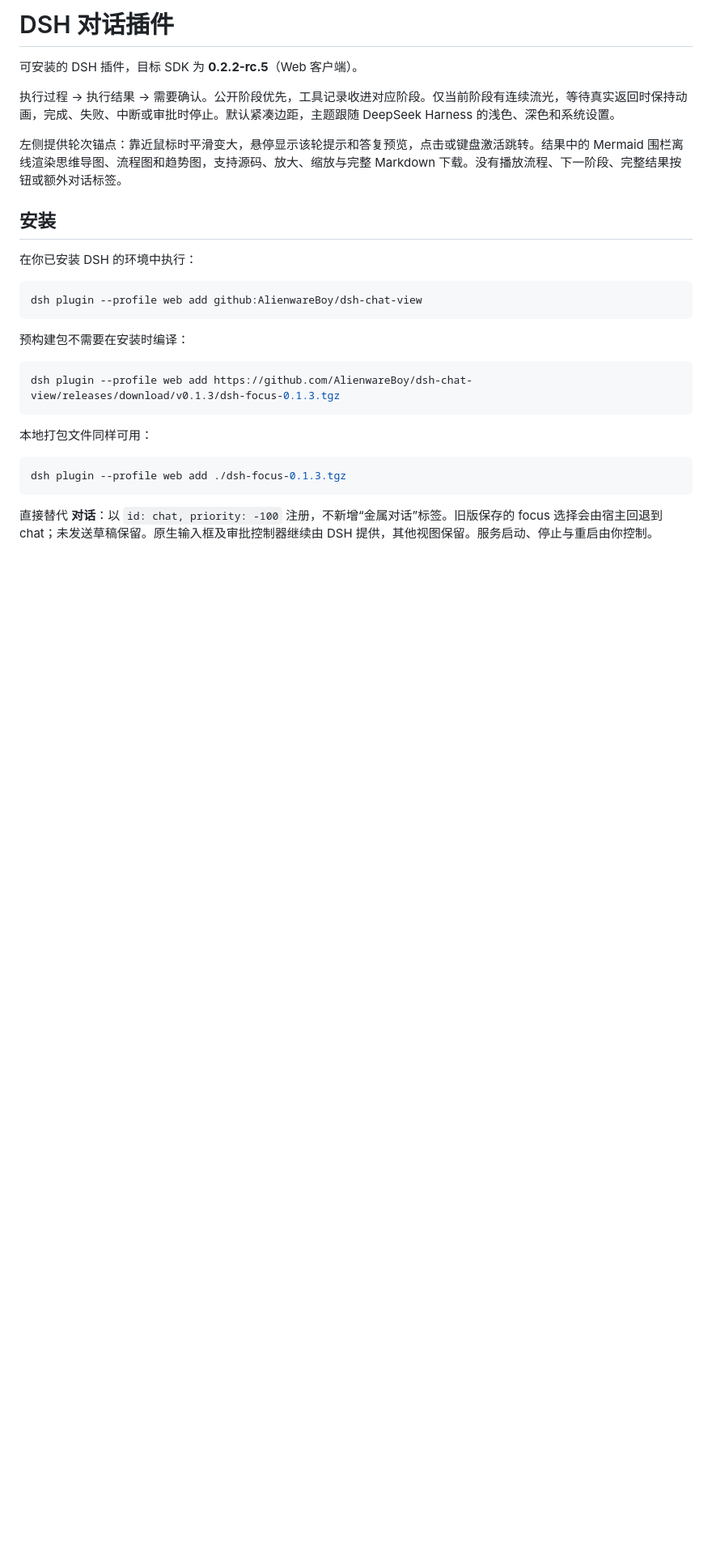
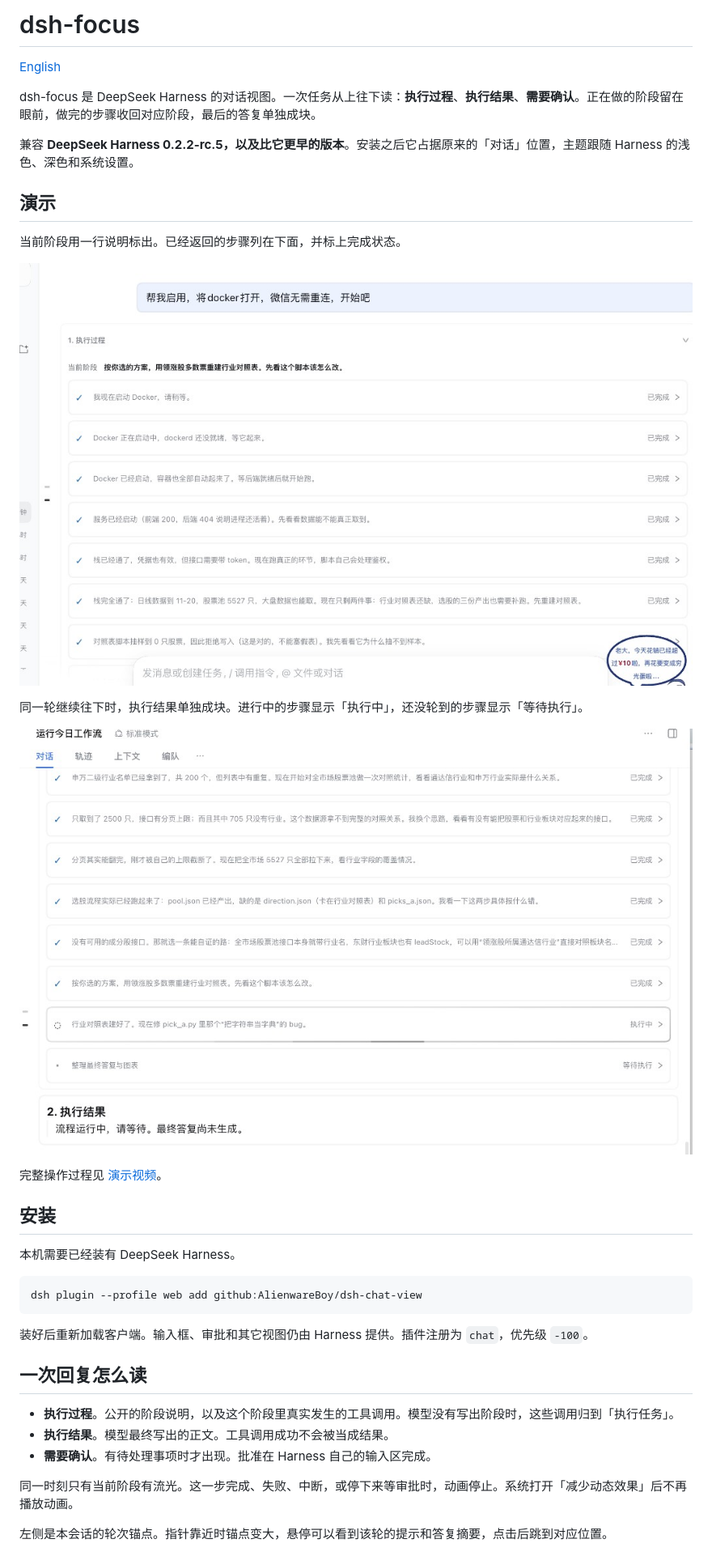
Before and after one commit to AlienwareBoy/dsh-stage-chat, a Markdown page: README.md, the part around one of its changes. Shown at 81% size. Drawn GitHub-style; pictures changed too: docs/execution-process.png (added), docs/execution-result.png (added); blank space fills up the shorter version.

Commit message:
Introduce the plugin in Chinese and English, with screenshots and a demo.
Co-authored-by: Cursor <cursoragent@cursor.com>

````diff
--- a/README.md
+++ b/README.md
@@ -1,30 +1,40 @@
-# DSH 对话插件
+# dsh-focus
 
-可安装的 DSH 插件，目标 SDK 为 **0.2.2-rc.5**（Web 客户端）。
+[English](README.en.md)
 
-执行过程 → 执行结果 → 需要确认。公开阶段优先，工具记录收进对应阶段。仅当前阶段有连续流光，等待真实返回时保持动画，完成、失败、中断或审批时停止。默认紧凑边距，主题跟随 DeepSeek Harness 的浅色、深色和系统设置。
+dsh-focus 是 DeepSeek Harness 的对话视图。一次任务从上往下读：**执行过程**、**执行结果**、**需要确认**。正在做的阶段留在眼前，做完的步骤收回对应阶段，最后的答复单独成块。
 
-左侧提供轮次锚点：靠近鼠标时平滑变大，悬停显示该轮提示和答复预览，点击或键盘激活跳转。结果中的 Mermaid 围栏离线渲染思维导图、流程图和趋势图，支持源码、放大、缩放与完整 Markdown 下载。没有播放流程、下一阶段、完整结果按钮或额外对话标签。
+兼容 **DeepSeek Harness 0.2.2-rc.5，以及比它更早的版本**。安装之后它占据原来的「对话」位置，主题跟随 Harness 的浅色、深色和系统设置。
+
+## 演示
+
+当前阶段用一行说明标出。已经返回的步骤列在下面，并标上完成状态。
+
+![执行过程：当前阶段和已完成的步骤](docs/execution-process.png)
+
+同一轮继续往下时，执行结果单独成块。进行中的步骤显示「执行中」，还没轮到的步骤显示「等待执行」。
+
+![执行过程与执行结果](docs/execution-result.png)
+
+完整操作过程见 [演示视频](docs/demo.mp4)。
 
 ## 安装
 
-在你已安装 DSH 的环境中执行：
+本机需要已经装有 DeepSeek Harness。
 
 ```bash
 dsh plugin --profile web add github:AlienwareBoy/dsh-chat-view
 ```
 
-预构建包不需要在安装时编译：
+装好后重新加载客户端。输入框、审批和其它视图仍由 Harness 提供。插件注册为 `chat`，优先级 `-100`。
 
-```bash
-dsh plugin --profile web add https://github.com/AlienwareBoy/dsh-chat-view/releases/download/v0.1.3/dsh-focus-0.1.3.tgz
-```
+## 一次回复怎么读
 
-本地打包文件同样可用：
+- **执行过程**。公开的阶段说明，以及这个阶段里真实发生的工具调用。模型没有写出阶段时，这些调用归到「执行任务」。
+- **执行结果**。模型最终写出的正文。工具调用成功不会被当成结果。
+- **需要确认**。有待处理事项时才出现。批准在 Harness 自己的输入区完成。
 
-```bash
-dsh plugin --profile web add ./dsh-focus-0.1.3.tgz
-```
+同一时刻只有当前阶段有流光。这一步完成、失败、中断，或停下来等审批时，动画停止。系统打开「减少动态效果」后不再播放动画。
 
-直接替代 **对话**：以 `id: chat, priority: -100` 注册，不新增“金属对话”标签。旧版保存的 focus 选择会由宿主回退到 chat；未发送草稿保留。原生输入框及审批控制器继续由 DSH 提供，其他视图保留。服务启动、停止与重启由你控制。
+左侧是本会话的轮次锚点。指针靠近时锚点变大，悬停可以看到该轮的提示和答复摘要，点击后跳到对应位置。
 
````
Also changed, not shown: other parts of README.md (+13 -27 lines), README.en.md (added, +69 -0 lines), 2 other files.
